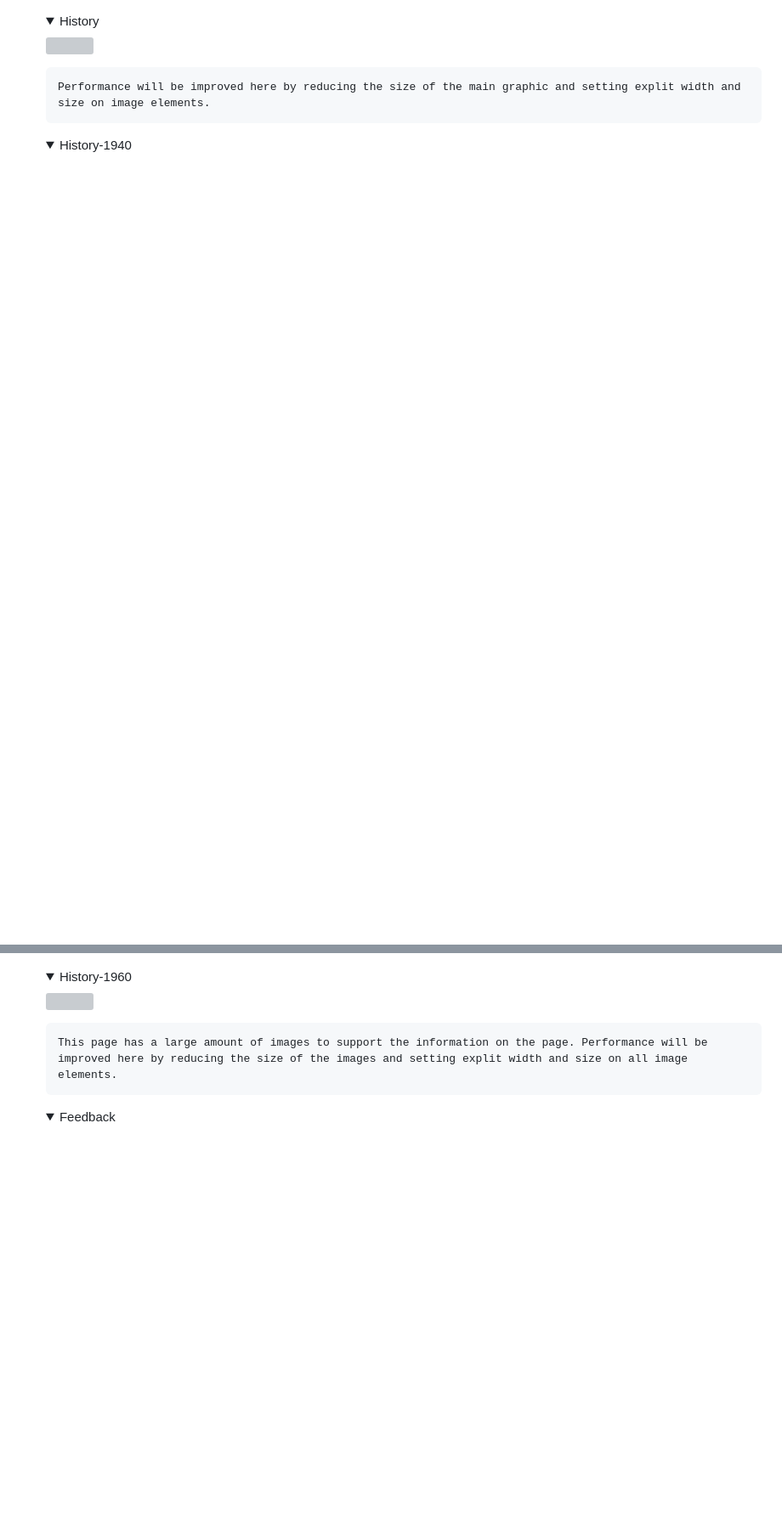
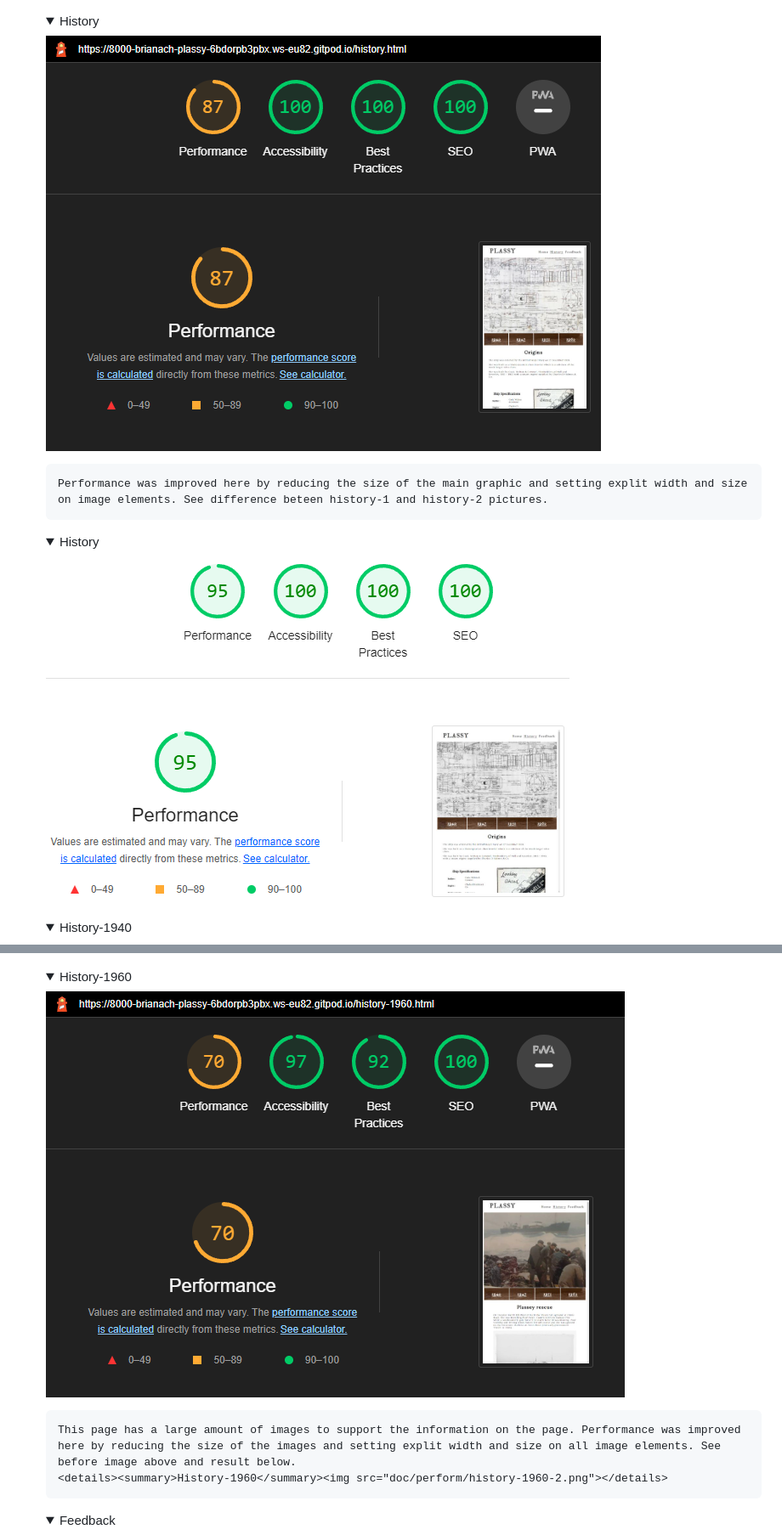
Before and after one commit to brianach/plassy, a Markdown page: README.md, 2 parts joined by grey strips. Shown: that part at 85% size. GitHub-like rendering; folded sections open; blank space fills up the shorter version; grey boxes are pictures that could not be loaded.

Commit message:
screenshots showing improved performace on history.html and history-1960.html

```diff
--- a/README.md
+++ b/README.md
@@ -201,16 +201,19 @@ I tested the site using various browsers on the differnet devices.
 * [Lighthouse](https://developer.chrome.com/en/docs/lighthouse/) in Chrome Developer Tools was used to check performance.
 
   <details><summary>Home</summary><img src="doc/perform/homepage.png"></details>
-  <details><summary>History</summary><img src="doc/perform/history.png"></details>
+  <details><summary>History</summary><img src="doc/perform/history-1.png"></details>
 
-      Performance will be improved here by reducing the size of the main graphic and setting explit width and size on image elements.
+      Performance was improved here by reducing the size of the main graphic and setting explit width and size on image elements. See difference beteen history-1 and history-2 pictures.
+
+  <details><summary>History</summary><img src="doc/perform/history-2.png"></details>
 
     <details><summary>History-1940</summary><img src="doc/perform/history-1940.png"></details>
     <details><summary>History-1947</summary><img src="doc/perform/history-1947.png"></details>
     <details><summary>History-1951</summary><img src="doc/perform/history-1951.png"></details>
-    <details><summary>History-1960</summary><img src="doc/perform/history-1960.png"></details>
+    <details><summary>History-1960</summary><img src="doc/perform/history-1960-1.png"></details>
 
-      This page has a large amount of images to support the information on the page. Performance will be improved here by reducing the size of the images and setting explit width and size on all image elements.
+      This page has a large amount of images to support the information on the page. Performance was improved here by reducing the size of the images and setting explit width and size on all image elements. See before image above and result below.
+      <details><summary>History-1960</summary><img src="doc/perform/history-1960-2.png"></details>
 
   <details><summary>Feedback</summary><img src="doc/perform/feedback.png"></details>
 
```
Also changed, not shown: doc/perform/history-1.png (renamed from doc/perform/history1.png), doc/perform/history-2.png (renamed from doc/perform/history2.png).
